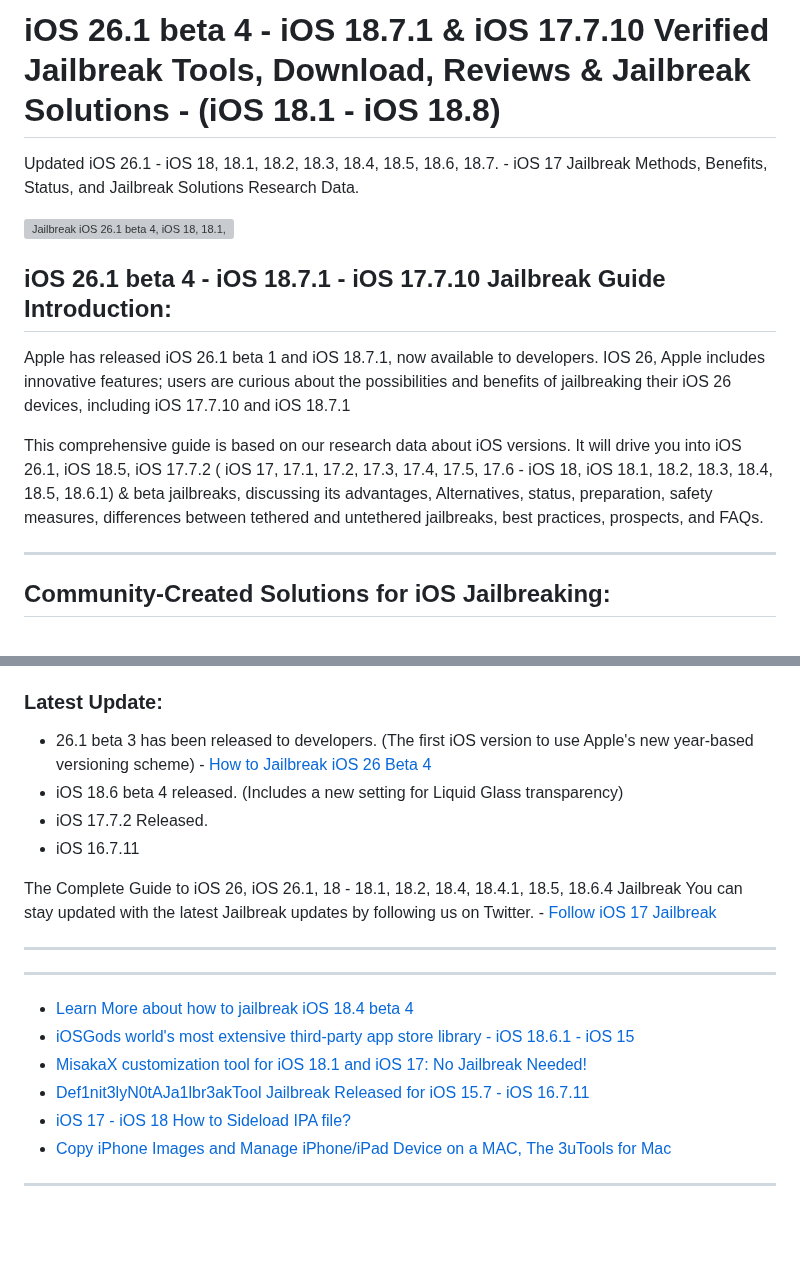
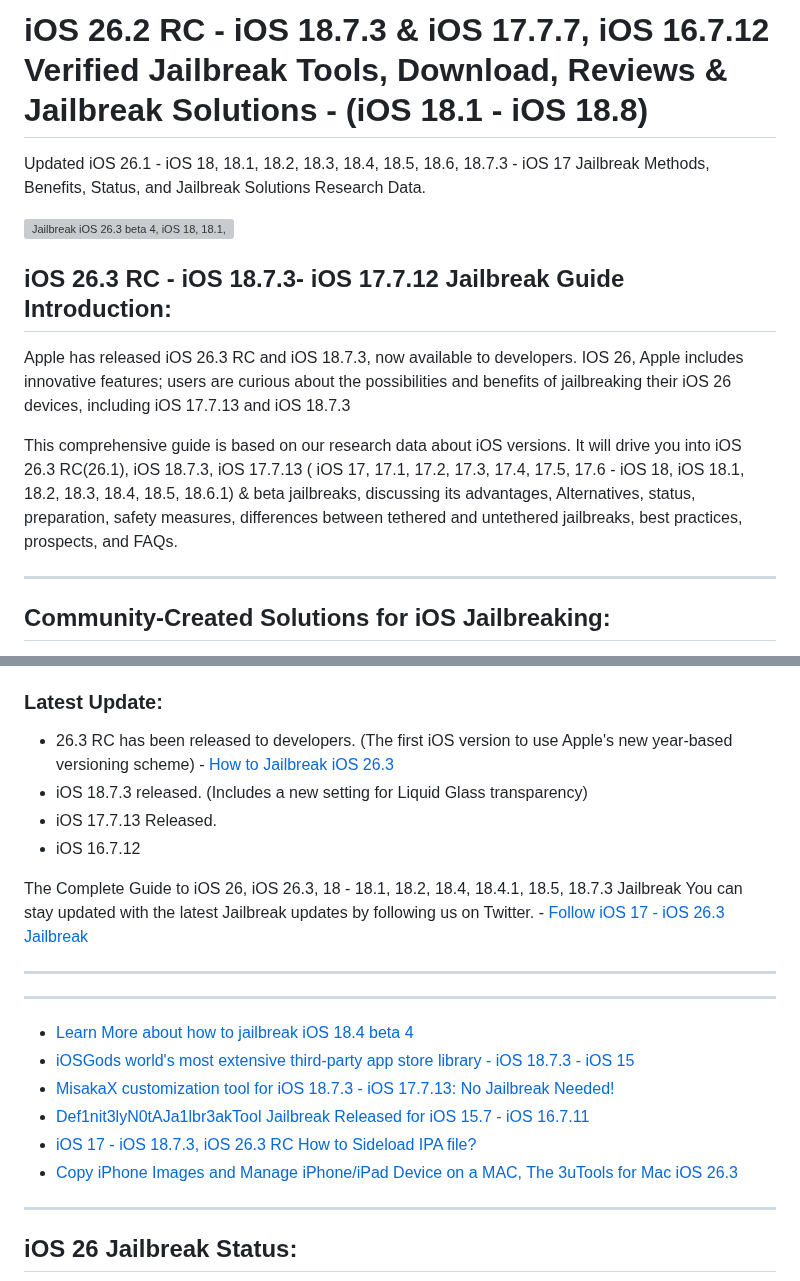
Before and after one commit to iOS17/Jailbreak, a Markdown page: README.md, 2 parts joined by grey strips. Drawn GitHub-style; blank space fills up the shorter version; grey boxes are pictures that could not be loaded.

Commit message:
iOS 26.3 RC, iOS 18.7.3, iOS 17.7.13, iOS 16.7.12 Jailbreak
iOS 26.3 RC, iOS 18.7.3, iOS 17.7.13, iOS 16.7.12 Jailbreak Status, Exploit data & Updates

```diff
--- a/README.md
+++ b/README.md
@@ -1,17 +1,18 @@
-# iOS 26.1 beta 4 - iOS 18.7.1 & iOS 17.7.10 Verified Jailbreak Tools, Download, Reviews & Jailbreak Solutions - (iOS 18.1 - iOS 18.8)
+# iOS 26.2 RC - iOS 18.7.3 & iOS 17.7.7, iOS 16.7.12 Verified Jailbreak Tools, Download, Reviews & Jailbreak Solutions - (iOS 18.1 - iOS 18.8)
 
-Updated iOS 26.1 - iOS 18, 18.1, 18.2, 18.3, 18.4, 18.5, 18.6, 18.7. - iOS 17 Jailbreak Methods, Benefits, Status, and Jailbreak Solutions Research Data.
+Updated iOS 26.1 - iOS 18, 18.1, 18.2, 18.3, 18.4, 18.5, 18.6, 18.7.3 - iOS 17 Jailbreak Methods, Benefits, Status, and Jailbreak Solutions Research Data.
 
 <meta name="google-site-verification" content="N5fkQW_mArfKg_c68CbB-YfIWX_Fts0dXkJkTQuKUoE"/>
 
-![Jailbreak iOS 26.1 beta 4, iOS 18, 18.1,18.2,18.3, 18.4, 18.5, 18.7 Online - How to Jailbreak 17.8, 16.8.3, 15.8](https://github.com/user-attachments/assets/942ef641-e611-4c6b-a32b-ad8fe61a20d6)
+![Jailbreak iOS 26.3 beta 4, iOS 18, 18.1,18.2,18.3, 18.4, 18.5, 18.7.3 Online - How to Jailbreak 17.8, 16.7.12, 15.8](https://github.com/user-attachments/assets/942ef641-e611-4c6b-a32b-ad8fe61a20d6)
 
 
 
-## iOS 26.1 beta 4 - iOS 18.7.1 - iOS 17.7.10 Jailbreak Guide Introduction:
-Apple has released iOS 26.1 beta 1 and iOS 18.7.1, now available to developers. IOS 26, Apple includes innovative features; users are curious about the possibilities and benefits of jailbreaking their iOS 26 devices, including iOS 17.7.10 and iOS 18.7.1
+## iOS 26.3 RC - iOS 18.7.3- iOS 17.7.12 Jailbreak Guide Introduction:
 
-This comprehensive guide is based on our research data about iOS versions. It will drive you into iOS 26.1, iOS 18.5, iOS 17.7.2 ( iOS 17, 17.1, 17.2, 17.3, 17.4, 17.5, 17.6 -  iOS 18, iOS 18.1, 18.2, 18.3, 18.4, 18.5, 18.6.1) & beta jailbreaks, discussing its advantages, Alternatives, status, preparation, safety measures, differences between tethered and untethered jailbreaks, best practices, prospects, and FAQs.
+Apple has released iOS 26.3 RC and iOS 18.7.3, now available to developers. IOS 26, Apple includes innovative features; users are curious about the possibilities and benefits of jailbreaking their iOS 26 devices, including iOS 17.7.13 and iOS 18.7.3
+
+This comprehensive guide is based on our research data about iOS versions. It will drive you into iOS 26.3 RC(26.1), iOS 18.7.3, iOS 17.7.13 ( iOS 17, 17.1, 17.2, 17.3, 17.4, 17.5, 17.6 -  iOS 18, iOS 18.1, 18.2, 18.3, 18.4, 18.5, 18.6.1) & beta jailbreaks, discussing its advantages, Alternatives, status, preparation, safety measures, differences between tethered and untethered jailbreaks, best practices, prospects, and FAQs.
 
 --------------------------------------------------------------------------------------------------------------------------------------------------------------------------------------------------------------------------------------------------------------------------
 ## Community-Created Solutions for iOS Jailbreaking:
@@ -29,13 +30,13 @@ This comprehensive guide is based on our research data about iOS versions. It wi
 
 
 ### Latest Update:
-- 26.1 beta 3 has been released to developers. (The first iOS version to use Apple's new year-based versioning scheme) -[ How to Jailbreak iOS 26 Beta 4](https://github.com/iOS17/Jailbreak-iOS-26)
-- iOS 18.6 beta 4 released. (Includes a new setting for Liquid Glass transparency)
-- iOS 17.7.2 Released.
-- iOS 16.7.11
+- 26.3 RC has been released to developers. (The first iOS version to use Apple's new year-based versioning scheme) -[ How to Jailbreak iOS 26.3](https://github.com/iOS17/Jailbreak-iOS-26)
+- iOS 18.7.3 released. (Includes a new setting for Liquid Glass transparency)
+- iOS 17.7.13 Released.
+- iOS 16.7.12
 
-The Complete Guide to iOS 26, iOS 26.1, 18 - 18.1, 18.2, 18.4, 18.4.1, 18.5, 18.6.4 Jailbreak
-You can stay updated with the latest Jailbreak updates by following us on Twitter. - [Follow iOS 17 Jailbreak](https://twitter.com/JailbreakBuddy)
+The Complete Guide to iOS 26, iOS 26.3, 18 - 18.1, 18.2, 18.4, 18.4.1, 18.5, 18.7.3 Jailbreak
+You can stay updated with the latest Jailbreak updates by following us on Twitter. - [Follow iOS 17 - iOS 26.3 Jailbreak](https://twitter.com/JailbreakBuddy)
 
 
 --------------------------------------------------------------------------------------------------------------------------------------------------------------------------------------------------------------------------------------------------------------------------
@@ -44,12 +45,13 @@ You can stay updated with the latest Jailbreak updates by following us on Twitte
 
 -------------------------------------------------------------------------------------------------------------------------------------
 - [Learn More about how to jailbreak iOS 18.4 beta 4 ](https://kekuk.com/how-to-jailbreak-ios-18-4/)
-- [iOSGods world's most extensive third-party app store library - iOS 18.6.1 - iOS 15](https://github.com/iOS17/iOSGods/)
-- [MisakaX customization tool for iOS 18.1 and iOS 17: No Jailbreak Needed!](https://github.com/iOS17/MisakaX)
+- [iOSGods world's most extensive third-party app store library - iOS 18.7.3 - iOS 15](https://github.com/iOS17/iOSGods/)
+- [MisakaX customization tool for iOS 18.7.3 - iOS 17.7.13: No Jailbreak Needed!](https://github.com/iOS17/MisakaX)
 - [Def1nit3lyN0tAJa1lbr3akTool Jailbreak Released for iOS 15.7 - iOS 16.7.11](https://zeejb.com/def1nit3lyn0taja1lbr3aktool-jailbreak-tool/)
-- [iOS 17 - iOS 18 How to Sideload IPA file?](https://github.com/iOS17/sideloadly)
-- [Copy iPhone Images and Manage iPhone/iPad Device on a MAC, The 3uTools for Mac](https://github.com/iOS17/i4Tools)
+- [iOS 17 - iOS 18.7.3, iOS 26.3 RC How to Sideload IPA file?](https://github.com/iOS17/sideloadly)
+- [Copy iPhone Images and Manage iPhone/iPad Device on a MAC, The 3uTools for Mac iOS 26.3](https://github.com/iOS17/i4Tools)
 -------------------------------------------------------------------------------------------------------------------------------------
 
 
+## iOS 26 Jailbreak Status:
 
```
Also changed, not shown: other parts of README.md (+5 -2 lines).
